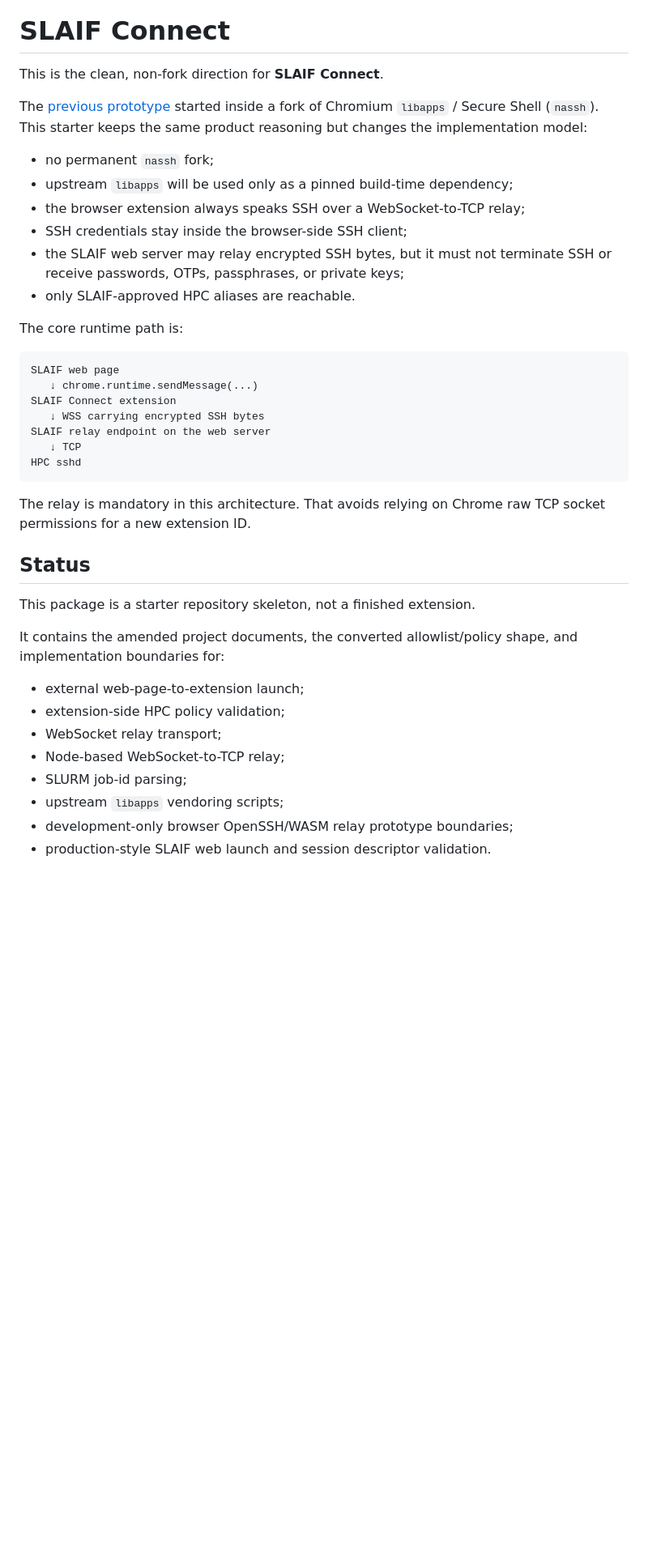
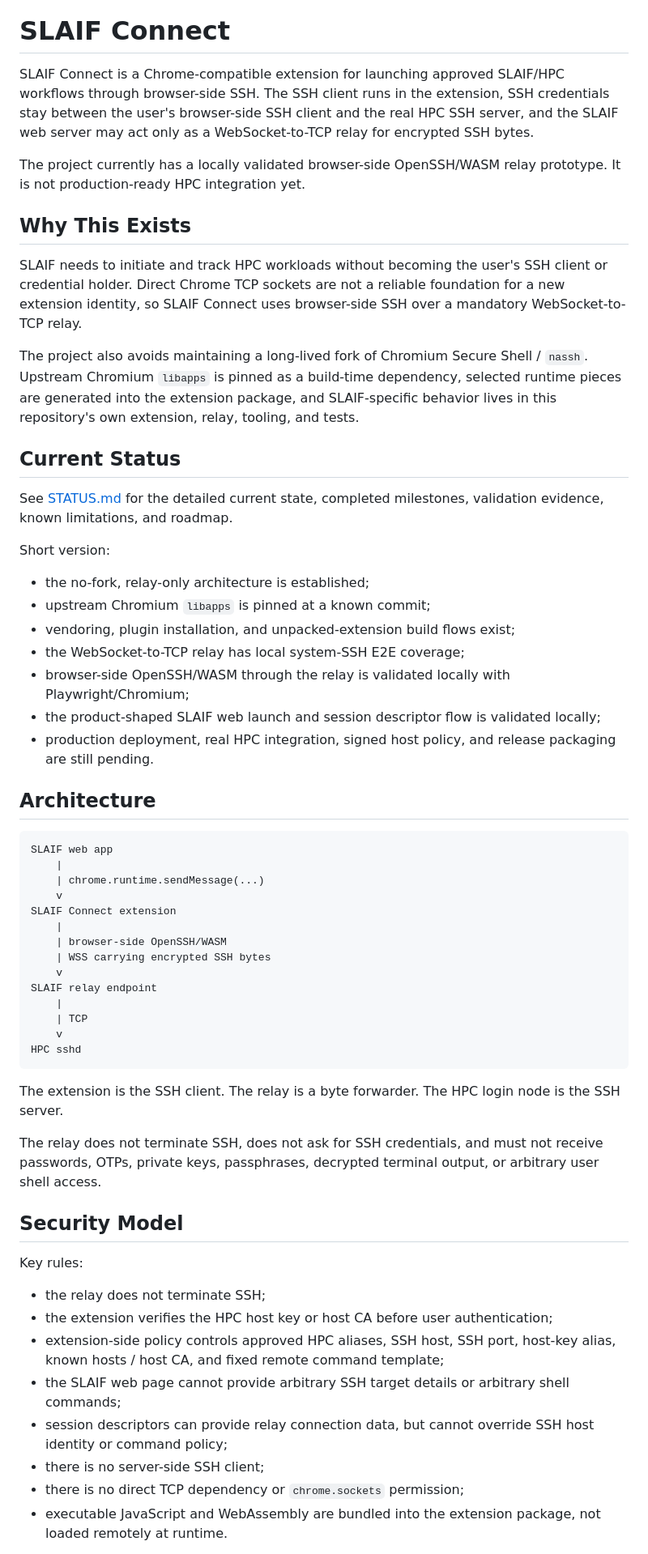
Before and after one commit to ulfe-lmi/slaif-connect, a Markdown page: README.md, the part around one of its changes. Shown at 81% size. Rendered like a GitHub page; blank space fills up the shorter version.

````diff
--- a/README.md
+++ b/README.md
@@ -7,42 +1,62 @@
 # SLAIF Connect
 
-This is the clean, non-fork direction for **SLAIF Connect**.
+SLAIF Connect is a Chrome-compatible extension for launching approved SLAIF/HPC workflows through browser-side SSH. The SSH client runs in the extension, SSH credentials stay between the user's browser-side SSH client and the real HPC SSH server, and the SLAIF web server may act only as a WebSocket-to-TCP relay for encrypted SSH bytes.
 
-The [previous prototype](https://github.com/ulfe-lmi/slaif-connect-nassh-prototype) started inside a fork of Chromium `libapps` / Secure Shell (`nassh`). This starter keeps the same product reasoning but changes the implementation model:
+The project currently has a locally validated browser-side OpenSSH/WASM relay prototype. It is not production-ready HPC integration yet.
 
-- no permanent `nassh` fork;
-- upstream `libapps` will be used only as a pinned build-time dependency;
-- the browser extension always speaks SSH over a WebSocket-to-TCP relay;
-- SSH credentials stay inside the browser-side SSH client;
-- the SLAIF web server may relay encrypted SSH bytes, but it must not terminate SSH or receive passwords, OTPs, passphrases, or private keys;
-- only SLAIF-approved HPC aliases are reachable.
+## Why This Exists
 
-The core runtime path is:
+SLAIF needs to initiate and track HPC workloads without becoming the user's SSH client or credential holder. Direct Chrome TCP sockets are not a reliable foundation for a new extension identity, so SLAIF Connect uses browser-side SSH over a mandatory WebSocket-to-TCP relay.
+
+The project also avoids maintaining a long-lived fork of Chromium Secure Shell / `nassh`. Upstream Chromium `libapps` is pinned as a build-time dependency, selected runtime pieces are generated into the extension package, and SLAIF-specific behavior lives in this repository's own extension, relay, tooling, and tests.
+
+## Current Status
+
+See [STATUS.md](STATUS.md) for the detailed current state, completed milestones, validation evidence, known limitations, and roadmap.
+
+Short version:
+
+- the no-fork, relay-only architecture is established;
+- upstream Chromium `libapps` is pinned at a known commit;
+- vendoring, plugin installation, and unpacked-extension build flows exist;
+- the WebSocket-to-TCP relay has local system-SSH E2E coverage;
+- browser-side OpenSSH/WASM through the relay is validated locally with Playwright/Chromium;
+- the product-shaped SLAIF web launch and session descriptor flow is validated locally;
+- production deployment, real HPC integration, signed host policy, and release packaging are still pending.
+
+## Architecture
 
 ```text
-SLAIF web page
-   ↓ chrome.runtime.sendMessage(...)
+SLAIF web app
+    |
+    | chrome.runtime.sendMessage(...)
+    v
 SLAIF Connect extension
-   ↓ WSS carrying encrypted SSH bytes
-SLAIF relay endpoint on the web server
-   ↓ TCP
+    |
+    | browser-side OpenSSH/WASM
+    | WSS carrying encrypted SSH bytes
+    v
+SLAIF relay endpoint
+    |
+    | TCP
+    v
 HPC sshd
 ```
 
-The relay is mandatory in this architecture. That avoids relying on Chrome raw TCP socket permissions for a new extension ID.
+The extension is the SSH client. The relay is a byte forwarder. The HPC login node is the SSH server.
 
-## Status
+The relay does not terminate SSH, does not ask for SSH credentials, and must not receive passwords, OTPs, private keys, passphrases, decrypted terminal output, or arbitrary user shell access.
 
-This package is a starter repository skeleton, not a finished extension.
+## Security Model
 
-It contains the amended project documents, the converted allowlist/policy shape, and implementation boundaries for:
+Key rules:
 
-- external web-page-to-extension launch;
-- extension-side HPC policy validation;
-- WebSocket relay transport;
-- Node-based WebSocket-to-TCP relay;
-- SLURM job-id parsing;
-- upstream `libapps` vendoring scripts;
-- development-only browser OpenSSH/WASM relay prototype boundaries;
-- production-style SLAIF web launch and session descriptor validation.
+- the relay does not terminate SSH;
+- the extension verifies the HPC host key or host CA before user authentication;
+- extension-side policy controls approved HPC aliases, SSH host, SSH port, host-key alias, known hosts / host CA, and fixed remote command template;
+- the SLAIF web page cannot provide arbitrary SSH target details or arbitrary shell commands;
+- session descriptors can provide relay connection data, but cannot override SSH host identity or command policy;
+- there is no server-side SSH client;
+- there is no direct TCP dependency or `chrome.sockets` permission;
+- executable JavaScript and WebAssembly are bundled into the extension package, not loaded remotely at runtime.
 
````
Also changed, not shown: other parts of README.md (+49 -109 lines), AGENTS.md (+11 -0 lines), STATUS.md (added, +325 -0 lines).
